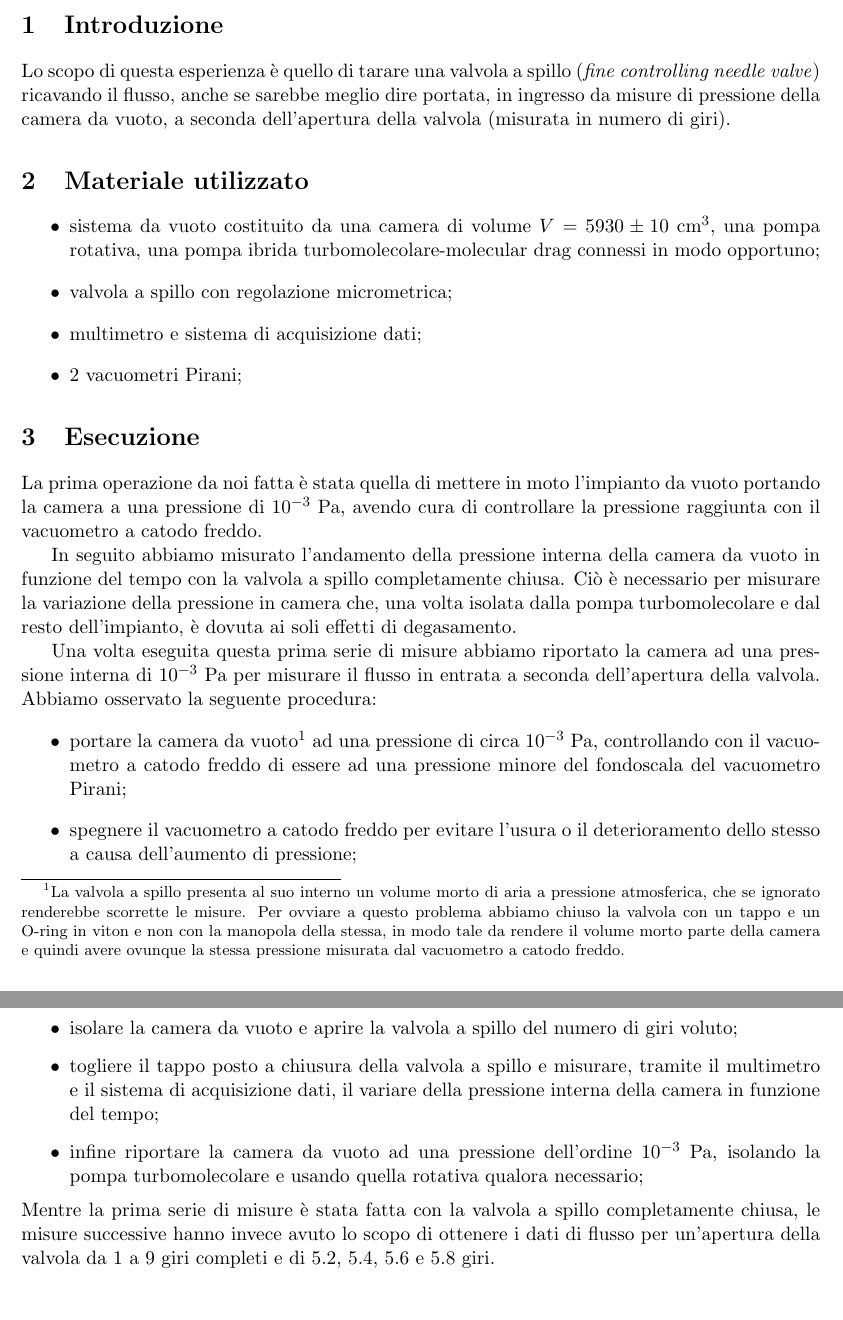
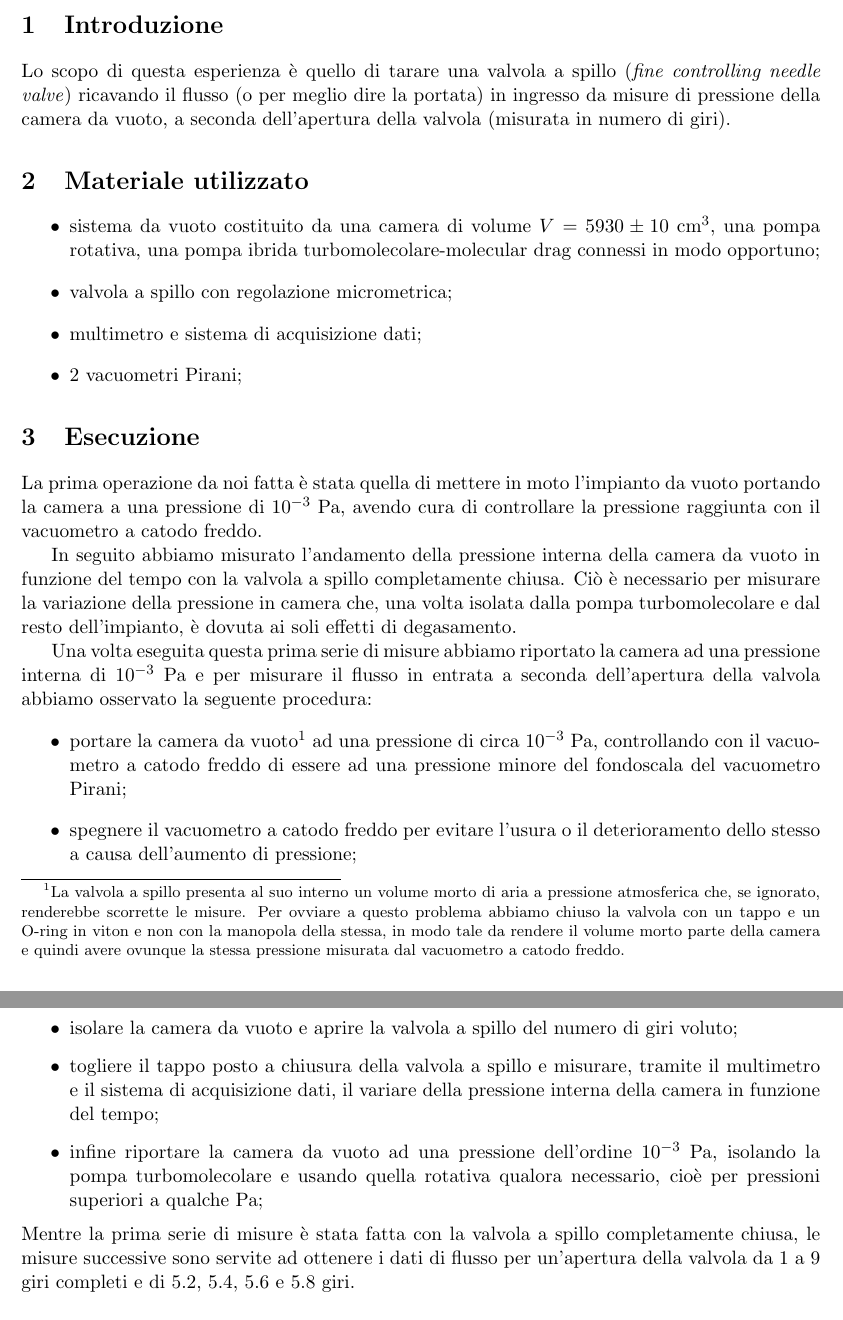
Before and after one commit to DejavuITA/A6, a LaTeX document (E4/Latex/Relazione.tex, which reads E4/Latex/analisi.tex, E4/Latex/introduzione.tex): two parts of pages 1 and 2 of 3, joined at a grey line, cut so that both start at the same text. Compiled offline with pdfLaTeX.

Commit message:
E4 completa

```diff
--- a/E4/Latex/analisi.tex
+++ b/E4/Latex/analisi.tex
@@ -4,15 +4,15 @@ La prima operazione da noi fatta è stata quella di mettere in moto l'impianto d
 
 In seguito abbiamo misurato l'andamento della pressione interna della camera da vuoto in funzione del tempo con la valvola a spillo completamente chiusa. Ciò è necessario per misurare la variazione della pressione in camera che, una volta isolata dalla pompa turbomolecolare e dal resto dell'impianto, è dovuta ai soli effetti di degasamento.
 
-Una volta eseguita questa prima serie di misure abbiamo riportato la camera ad una pressione interna di $10^{-3}$ \si{\pascal} per misurare il flusso in entrata a seconda dell'apertura della valvola. Abbiamo osservato la seguente procedura:
+Una volta eseguita questa prima serie di misure abbiamo riportato la camera ad una pressione interna di $10^{-3}$ \si{\pascal} e per misurare il flusso in entrata a seconda dell'apertura della valvola abbiamo osservato la seguente procedura:
 \begin{itemize}
-	\item{portare la camera da vuoto\footnote{La valvola a spillo presenta al suo interno un volume morto di aria a pressione atmosferica, che se ignorato renderebbe scorrette le misure. Per ovviare a questo problema abbiamo chiuso la valvola con un tappo e un O-ring in viton e non con la manopola della stessa, in modo tale da rendere il volume morto parte della camera e quindi avere ovunque la stessa pressione misurata dal vacuometro a catodo freddo.} ad una pressione di circa $10^{-3}$ \si{\pascal}, controllando con il vacuometro a catodo freddo di essere ad una pressione minore del fondoscala del vacuometro Pirani;}
+	\item{portare la camera da vuoto\footnote{La valvola a spillo presenta al suo interno un volume morto di aria a pressione atmosferica che, se ignorato, renderebbe scorrette le misure. Per ovviare a questo problema abbiamo chiuso la valvola con un tappo e un O-ring in viton e non con la manopola della stessa, in modo tale da rendere il volume morto parte della camera e quindi avere ovunque la stessa pressione misurata dal vacuometro a catodo freddo.} ad una pressione di circa $10^{-3}$ \si{\pascal}, controllando con il vacuometro a catodo freddo di essere ad una pressione minore del fondoscala del vacuometro Pirani;}
 	\item{spegnere il vacuometro a catodo freddo per evitare l'usura o il deterioramento dello stesso a causa dell'aumento di pressione;}
 	\item{isolare la camera da vuoto e aprire la valvola a spillo del numero di giri voluto;}
 	\item{togliere il tappo posto a chiusura della valvola a spillo e misurare, tramite il multimetro e il sistema di acquisizione dati, il variare della pressione interna della camera in funzione del tempo;}
-	\item{infine riportare la camera da vuoto ad una pressione dell'ordine $10^{-3}$ \si{\pascal}, isolando la pompa turbomolecolare e usando quella rotativa qualora necessario;}
+	\item{infine riportare la camera da vuoto ad una pressione dell'ordine $10^{-3}$ \si{\pascal}, isolando la pompa turbomolecolare e usando quella rotativa qualora necessario, cioè per pressioni superiori a qualche Pa;}
 \end{itemize}
-Mentre la prima serie di misure è stata fatta con la valvola a spillo completamente chiusa, le misure successive hanno invece avuto lo scopo di ottenere i dati di flusso per un'apertura della valvola da 1 a 9 giri completi e di 5.2, 5.4, 5.6 e 5.8 giri.\\
+Mentre la prima serie di misure è stata fatta con la valvola a spillo completamente chiusa, le misure successive sono servite ad ottenere i dati di flusso per un'apertura della valvola da 1 a 9 giri completi e di 5.2, 5.4, 5.6 e 5.8 giri.\\
 
 Grazie alle condizioni meteorologiche stabili, l'intera esperienza è stata svolta in laboratorio ad una temperatura ambiente di $294 \pm 0.5$ \si{\kelvin}, una pressione atmosferica di $981 \pm 0.5$ hPa ed una umidità del $55 \pm 0.5$ \%. Le incertezze di queste ultimi dati sono di risoluzione.
 
--- a/E4/Latex/introduzione.tex
+++ b/E4/Latex/introduzione.tex
@@ -1,6 +1,6 @@
 \section{Introduzione}
 
-Lo scopo di questa esperienza è quello di tarare una valvola a spillo (\textit{fine controlling needle valve}) ricavando il flusso, anche se sarebbe meglio dire portata, in ingresso da misure di pressione della camera da vuoto, a seconda dell'apertura della valvola (misurata in numero di giri).
+Lo scopo di questa esperienza è quello di tarare una valvola a spillo (\textit{fine controlling needle valve}) ricavando il flusso (o per meglio dire la portata) in ingresso da misure di pressione della camera da vuoto, a seconda dell'apertura della valvola (misurata in numero di giri).
 
 \section{Materiale utilizzato}
 
```
Also changed, not shown: E4/Latex/analisi.tex (2 more changed lines).
